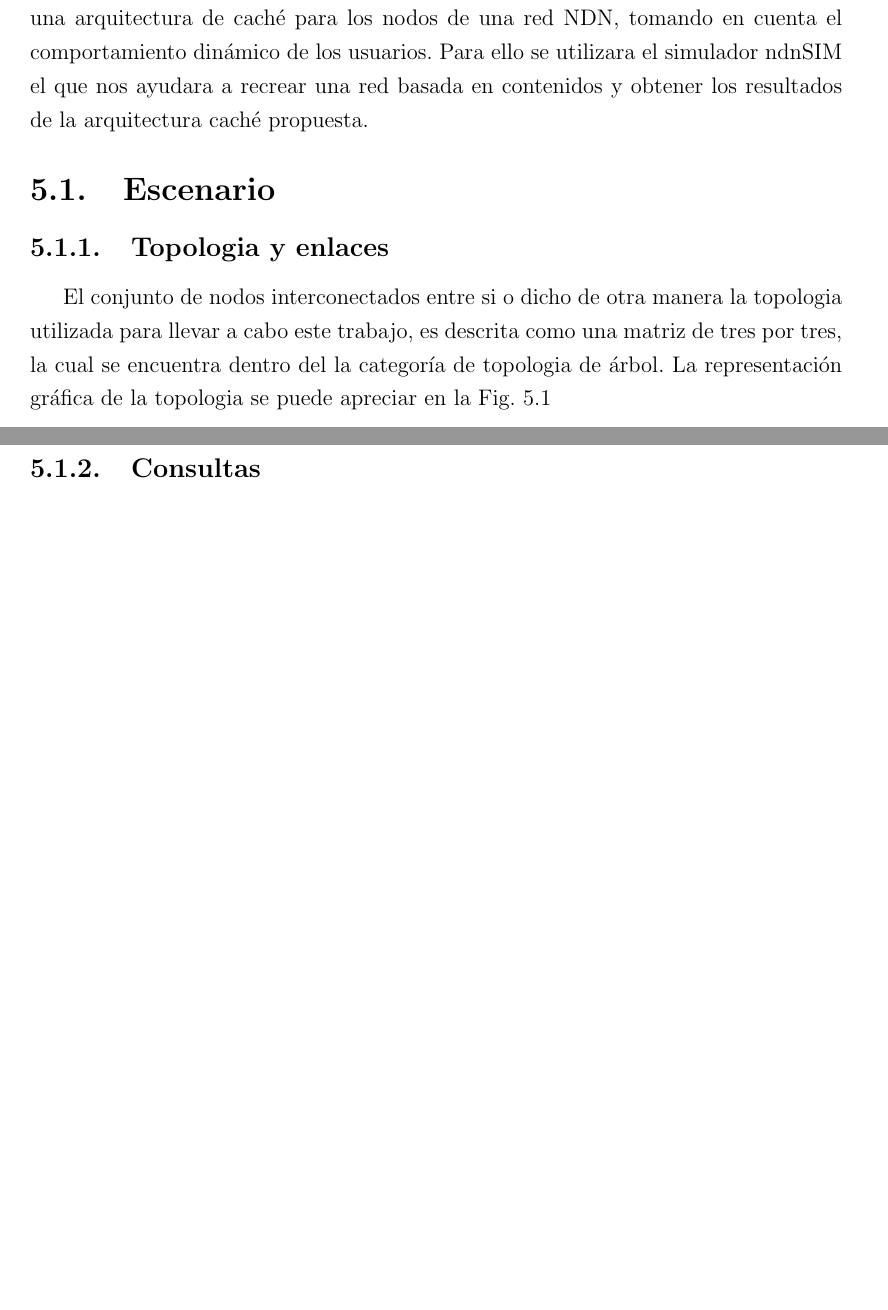
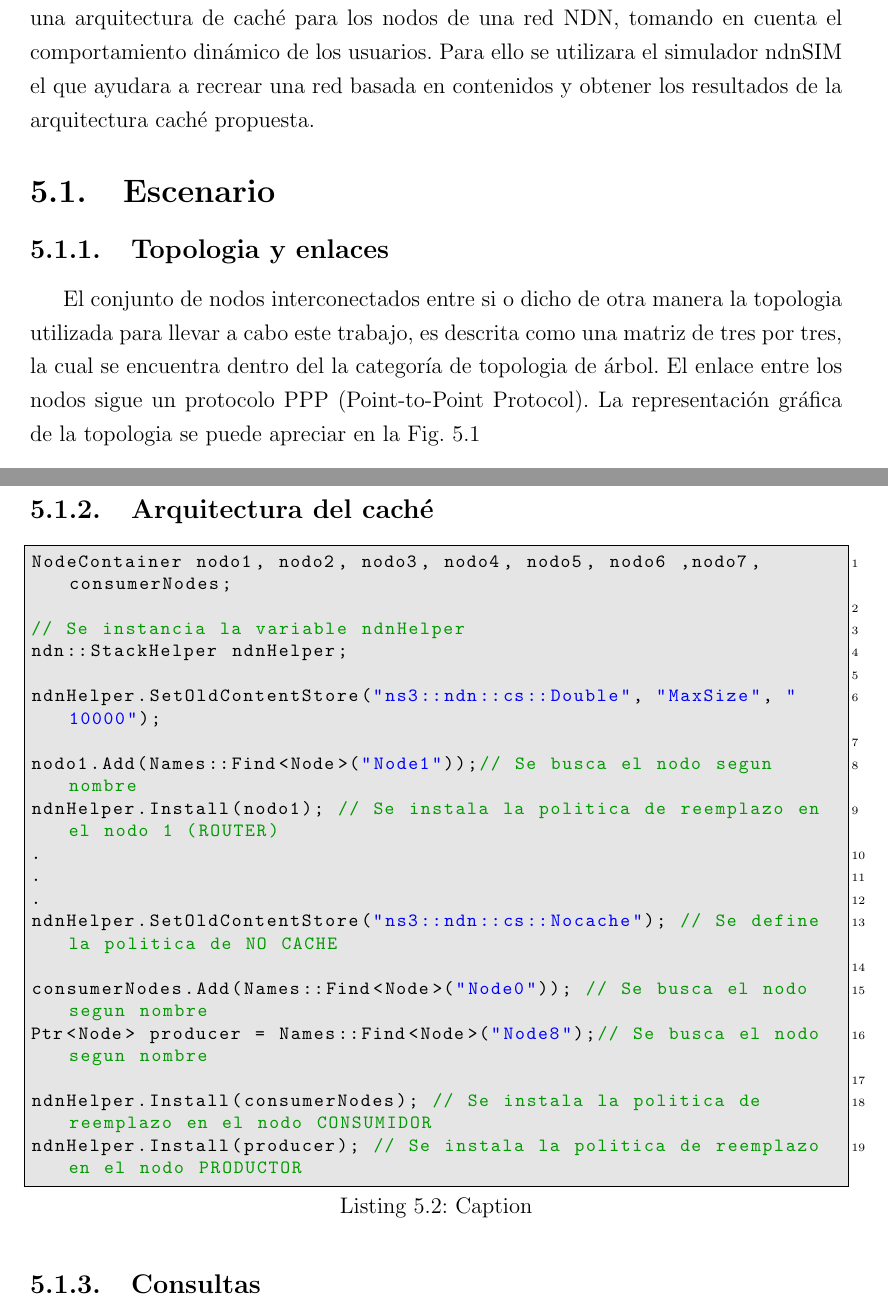
Before and after one commit to Mvelillabrandau/LATEX, a LaTeX thesis (Tesis/Tesis1.5/ociamthesismain.tex): two parts of pages 47 and 50 of 58 before the commit and two parts of pages 47 and 50 of 59 after it, joined at a grey line, cut so that both start at the same text, the shorter picture padded with empty space. Compiled offline with pdfLaTeX.

Commit message:
Version actual, enviada al profesor

```diff
--- a/Tesis/Tesis1.5/ociamthesismain.tex
+++ b/Tesis/Tesis1.5/ociamthesismain.tex
@@ -742,13 +742,13 @@ Para cada política utilizada (LRU, Random, TLRU (LRU incorpora TinyLFU), TRando
 
 \chapter{Propuesta}
 
-Para lo anterior, la solución propuesta en este trabajo consiste en desarrollar una arquitectura de caché para los nodos de una red NDN, tomando en cuenta el comportamiento dinámico de los usuarios. Para ello se utilizara el simulador ndnSIM el que nos ayudara a recrear una red basada en contenidos y obtener los resultados de la arquitectura caché propuesta.
+Para lo anterior, la solución propuesta en este trabajo consiste en desarrollar una arquitectura de caché para los nodos de una red NDN, tomando en cuenta el comportamiento dinámico de los usuarios. Para ello se utilizara el simulador ndnSIM el que  ayudara a recrear una red basada en contenidos y obtener los resultados de la arquitectura caché propuesta.
 
 \section{Escenario}
 
 \subsection{Topologia y enlaces}
 
-El conjunto de nodos interconectados entre si o dicho de otra manera la topologia utilizada para llevar a cabo este trabajo, es descrita como una matriz de tres por tres, la cual se encuentra dentro del la categoría de topologia de árbol. La representación gráfica de la topologia se puede apreciar en la Fig. \ref{topologia_3x3_plugin}
+El conjunto de nodos interconectados entre si o dicho de otra manera la topologia utilizada para llevar a cabo este trabajo, es descrita como una matriz de tres por tres, la cual se encuentra dentro del la categoría de topologia de árbol. El enlace entre los nodos sigue un protocolo PPP (Point-to-Point Protocol). La representación gráfica de la topologia se puede apreciar en la Fig. \ref{topologia_3x3_plugin}
 
 \begin{figure}[!htb]
 	\centering
@@ -813,5 +815,31 @@ En donde en la primera tabla donde se define los \textit{routers} ubicándolos e
 
 \pagebreak
+
+\subsection{Arquitectura del caché}
+
+
+\begin{lstlisting}[language=cpp,caption={Caption}]
+NodeContainer nodo1, nodo2, nodo3, nodo4, nodo5, nodo6 ,nodo7, consumerNodes;
+
+// Se instancia la variable ndnHelper
+ndn::StackHelper ndnHelper;
+
+ndnHelper.SetOldContentStore("ns3::ndn::cs::Double", "MaxSize", "10000");
+
+nodo1.Add(Names::Find<Node>("Node1"));// Se busca el nodo segun nombre
+ndnHelper.Install(nodo1); // Se instala la politica de reemplazo en el nodo 1 (ROUTER)
+.
+.
+.
+ndnHelper.SetOldContentStore("ns3::ndn::cs::Nocache"); // Se define la politica de NO CACHE
+
+consumerNodes.Add(Names::Find<Node>("Node0")); // Se busca el nodo segun nombre
+Ptr<Node> producer = Names::Find<Node>("Node8");// Se busca el nodo segun nombre
+
+ndnHelper.Install(consumerNodes); // Se instala la politica de reemplazo en el nodo CONSUMIDOR
+ndnHelper.Install(producer); // Se instala la politica de reemplazo en el nodo PRODUCTOR
+\end{lstlisting}
+
 
 \subsection{Consultas}
 \subsubsection{Consumidor}
```
Also changed, not shown: Tesis/Tesis1.5/ociamthesismain.pdf, Tesis/Tesis1.5/ociamthesismain.tex (8 more changed lines), 4 other files.
